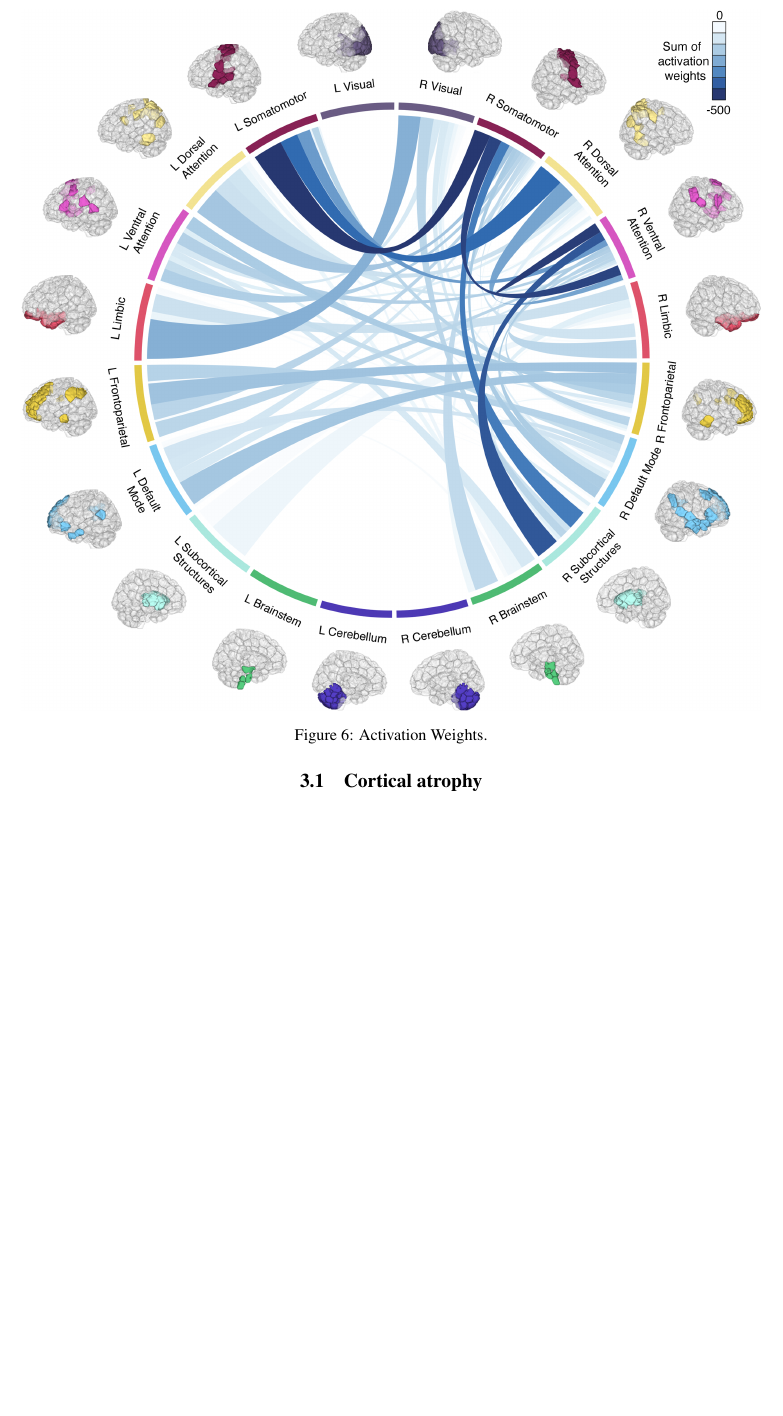
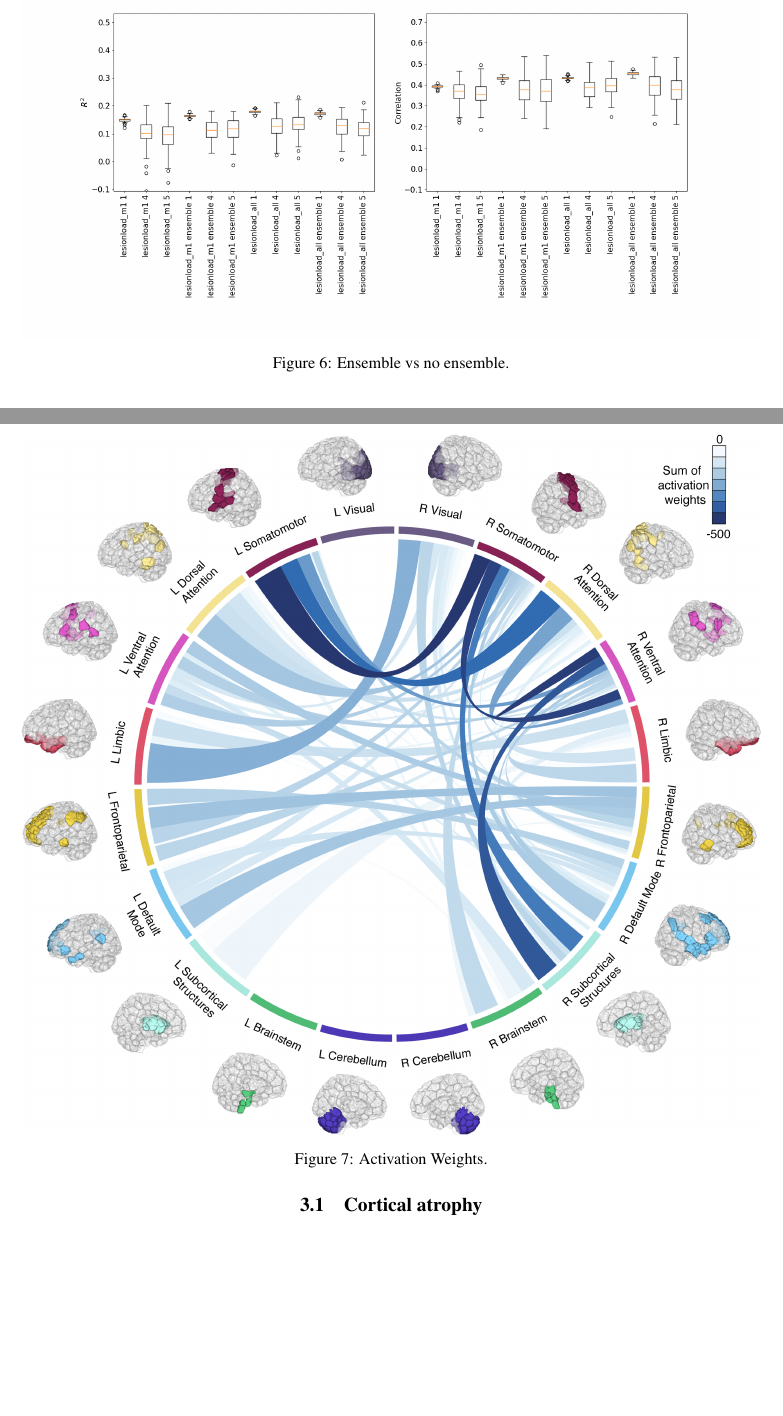
Before and after one commit to emilyolafson/ENIGMA-manuscript, a LaTeX document (main.tex): part of page 7 of 10 before the commit and two parts of pages 7 and 8 of 10 after it, the two joined at a grey line, cut at the place of the change, the shorter picture padded with empty space. Compiled offline with pdfLaTeX.

Commit message:
Updates from Overleaf

```diff
--- a/main.tex
+++ b/main.tex
@@ -211,6 +211,12 @@ The performance of the model was assessed by calculating the coefficient of dete
 \end{figure}
 
 
+\begin{figure}[htp]
+\centering
+\includegraphics[width=1.0\linewidth]{figures/boxplots_5.png}
+\caption{Ensemble vs no ensemble.}
+\label{nemotool}
+\end{figure}
 
 
 \begin{figure}[htp]
```
Also changed, not shown: figures/boxplots_1.png (deleted), figures/boxplots_2.png (deleted), figures/boxplots_3.png (deleted).
